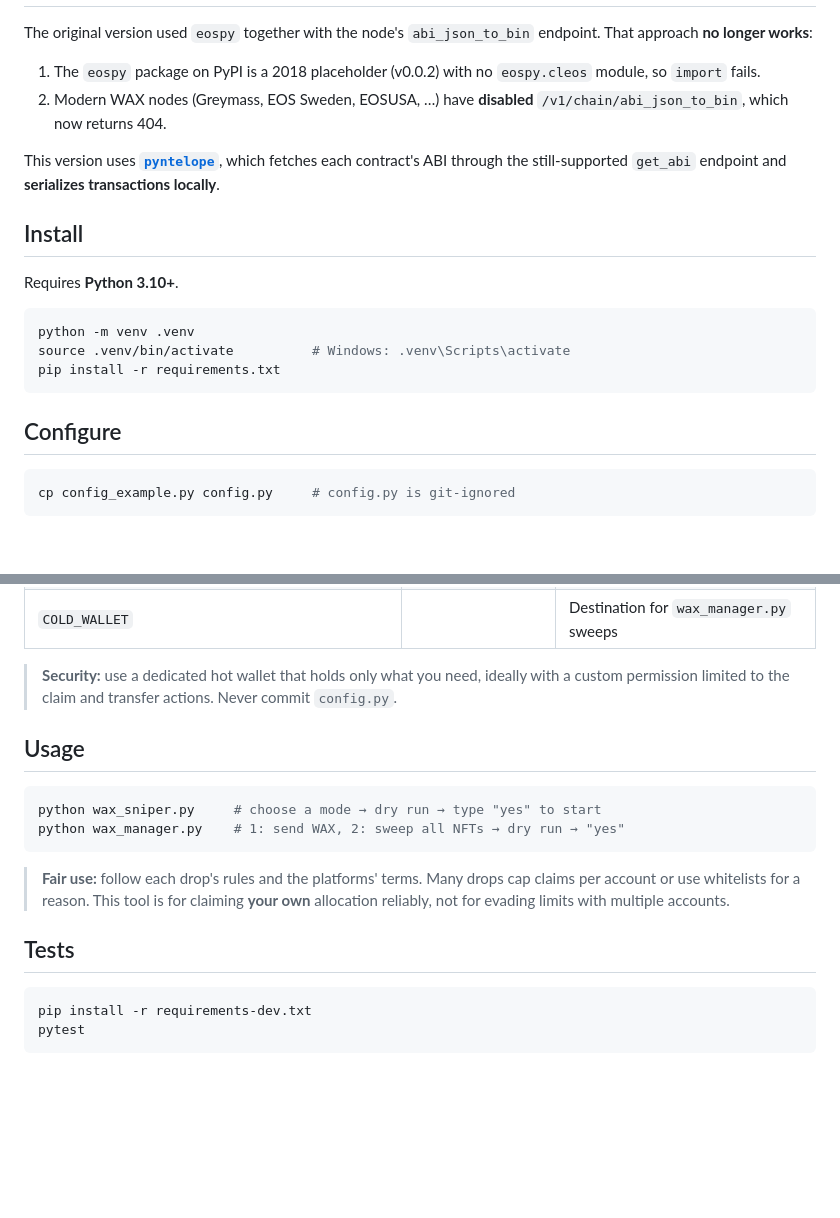
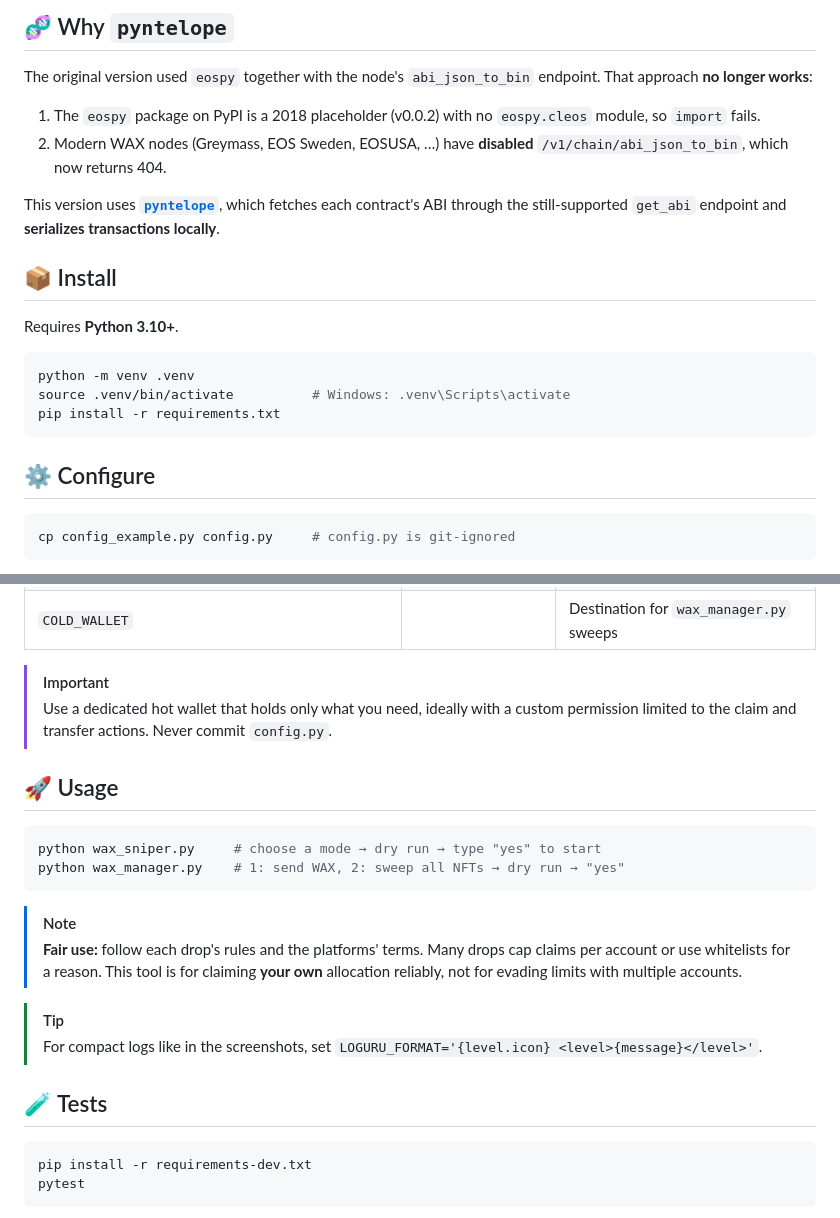
Before and after one commit to Raindess69/wax-blockchain-sniper, a Markdown page: README.md, 2 parts joined by grey strips. GitHub-like rendering; blank space fills up the shorter version.

````diff
--- a/README.md
+++ b/README.md
@@ -33,3 +83,4 @@ Every write gets a **dry run first**: the transaction is built and serialized ag
+## 🧬 Why `pyntelope`
 
 The original version used `eospy` together with the node's `abi_json_to_bin` endpoint. That approach **no longer works**:
 
@@ -38,7 +89,7 @@ The original version used `eospy` together with the node's `abi_json_to_bin` end
 
 This version uses **[`pyntelope`](https://pypi.org/project/pyntelope/)**, which fetches each contract's ABI through the still-supported `get_abi` endpoint and **serializes transactions locally**.
 
-## Install
+## 📦 Install
 
 Requires **Python 3.10+**.
 
@@ -48,7 +99,7 @@ source .venv/bin/activate          # Windows: .venv\Scripts\activate
 pip install -r requirements.txt
 ```
 
-## Configure
+## ⚙️ Configure
 
 ```bash
 cp config_example.py config.py     # config.py is git-ignored
@@ -64,18 +115,23 @@ Set secrets through environment variables (preferred) or directly in `config.py`
 | `DROP_ID`, `AMOUNT`, `CURRENCY`, `COUNTRY`, `COOLDOWN`, `ASSET_IDS` | | Claimer settings |
 | `COLD_WALLET` | | Destination for `wax_manager.py` sweeps |
 
-> **Security:** use a dedicated hot wallet that holds only what you need, ideally with a custom permission limited to the claim and transfer actions. Never commit `config.py`.
+> [!IMPORTANT]
+> Use a dedicated hot wallet that holds only what you need, ideally with a custom permission limited to the claim and transfer actions. Never commit `config.py`.
 
-## Usage
+## 🚀 Usage
 
 ```bash
 python wax_sniper.py     # choose a mode → dry run → type "yes" to start
 python wax_manager.py    # 1: send WAX, 2: sweep all NFTs → dry run → "yes"
 ```
 
+> [!NOTE]
 > **Fair use:** follow each drop's rules and the platforms' terms. Many drops cap claims per account or use whitelists for a reason. This tool is for claiming **your own** allocation reliably, not for evading limits with multiple accounts.
 
-## Tests
+> [!TIP]
+> For compact logs like in the screenshots, set `LOGURU_FORMAT='{level.icon} <level>{message}</level>'`.
+
+## 🧪 Tests
 
 ```bash
 pip install -r requirements-dev.txt
````
Also changed, not shown: other parts of README.md (+87 -17 lines), docs/assets/banner.png (added), docs/assets/sniper-dry-run.png (added), docs/assets/tests.png (added).
